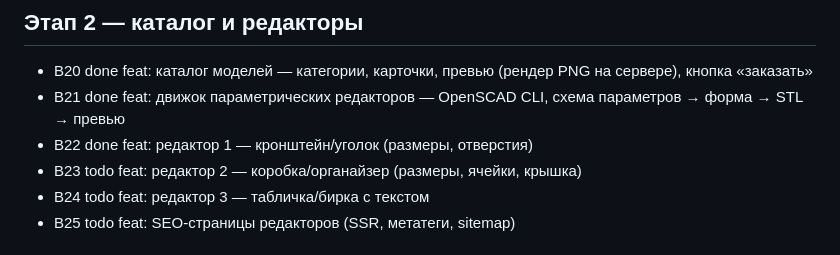
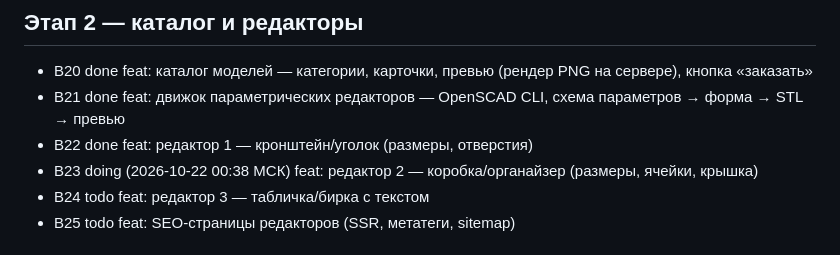
Before and after one commit to urnero/tuc-platform, a Markdown page: docs/BACKLOG.md, the part around the change. GitHub-like rendering.

Commit message:
chore: beru B23

```diff
--- a/docs/BACKLOG.md
+++ b/docs/BACKLOG.md
@@ -26,7 +26,7 @@
 - B20 done feat: каталог моделей — категории, карточки, превью (рендер PNG на сервере), кнопка «заказать»
 - B21 done feat: движок параметрических редакторов — OpenSCAD CLI, схема параметров → форма → STL → превью
 - B22 done feat: редактор 1 — кронштейн/уголок (размеры, отверстия)
-- B23 todo feat: редактор 2 — коробка/органайзер (размеры, ячейки, крышка)
+- B23 doing (2026-10-22 00:38 МСК) feat: редактор 2 — коробка/органайзер (размеры, ячейки, крышка)
 - B24 todo feat: редактор 3 — табличка/бирка с текстом
 - B25 todo feat: SEO-страницы редакторов (SSR, метатеги, sitemap)
 
```
